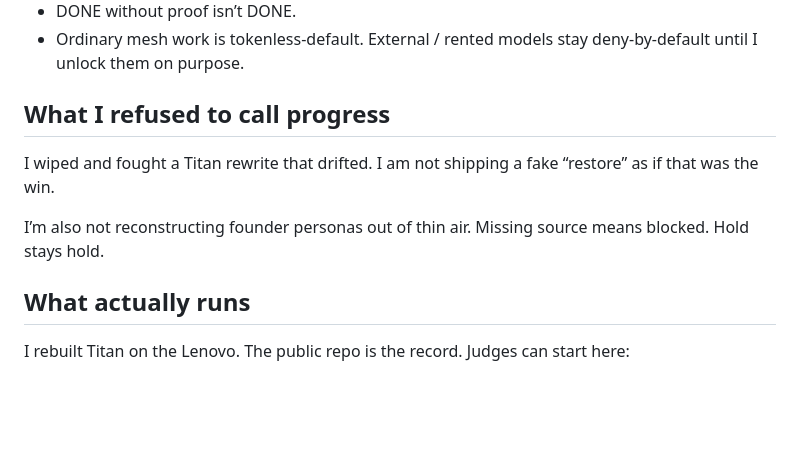
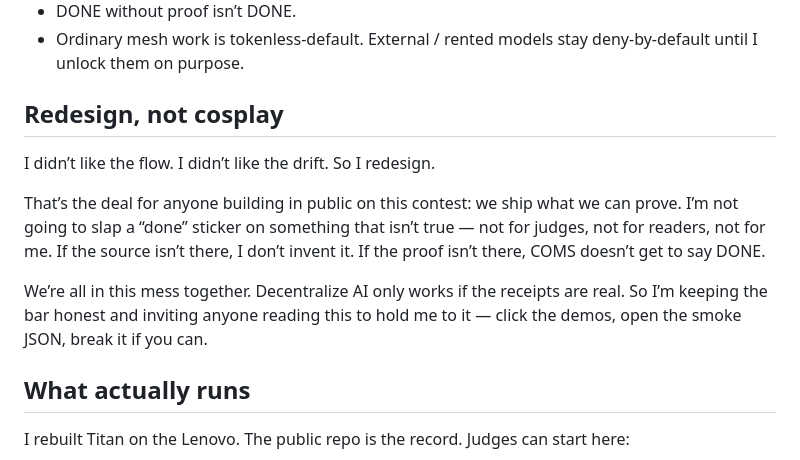
Before and after one commit to justinevans4040-cloud/athere-mesh, a Markdown page: docs/current/HACKERNOON_BUILD_POST_BODY.md, the part around the change. GitHub-like rendering; blank space fills up the shorter version.

Commit message:
HN body: redesign section, honest claims, we-build-together tone.

```diff
--- a/docs/current/HACKERNOON_BUILD_POST_BODY.md
+++ b/docs/current/HACKERNOON_BUILD_POST_BODY.md
@@ -27,11 +27,13 @@ So Athere Mesh is built around a few hard bets:
 - DONE without proof isn’t DONE.
 - Ordinary mesh work is tokenless-default. External / rented models stay deny-by-default until I unlock them on purpose.
 
-## What I refused to call progress
+## Redesign, not cosplay
 
-I wiped and fought a Titan rewrite that drifted. I am not shipping a fake “restore” as if that was the win.
+I didn’t like the flow. I didn’t like the drift. So I redesign.
 
-I’m also not reconstructing founder personas out of thin air. Missing source means blocked. Hold stays hold.
+That’s the deal for anyone building in public on this contest: we ship what we can prove. I’m not going to slap a “done” sticker on something that isn’t true — not for judges, not for readers, not for me. If the source isn’t there, I don’t invent it. If the proof isn’t there, COMS doesn’t get to say DONE.
+
+We’re all in this mess together. Decentralize AI only works if the receipts are real. So I’m keeping the bar honest and inviting anyone reading this to hold me to it — click the demos, open the smoke JSON, break it if you can.
 
 ## What actually runs
 
```
